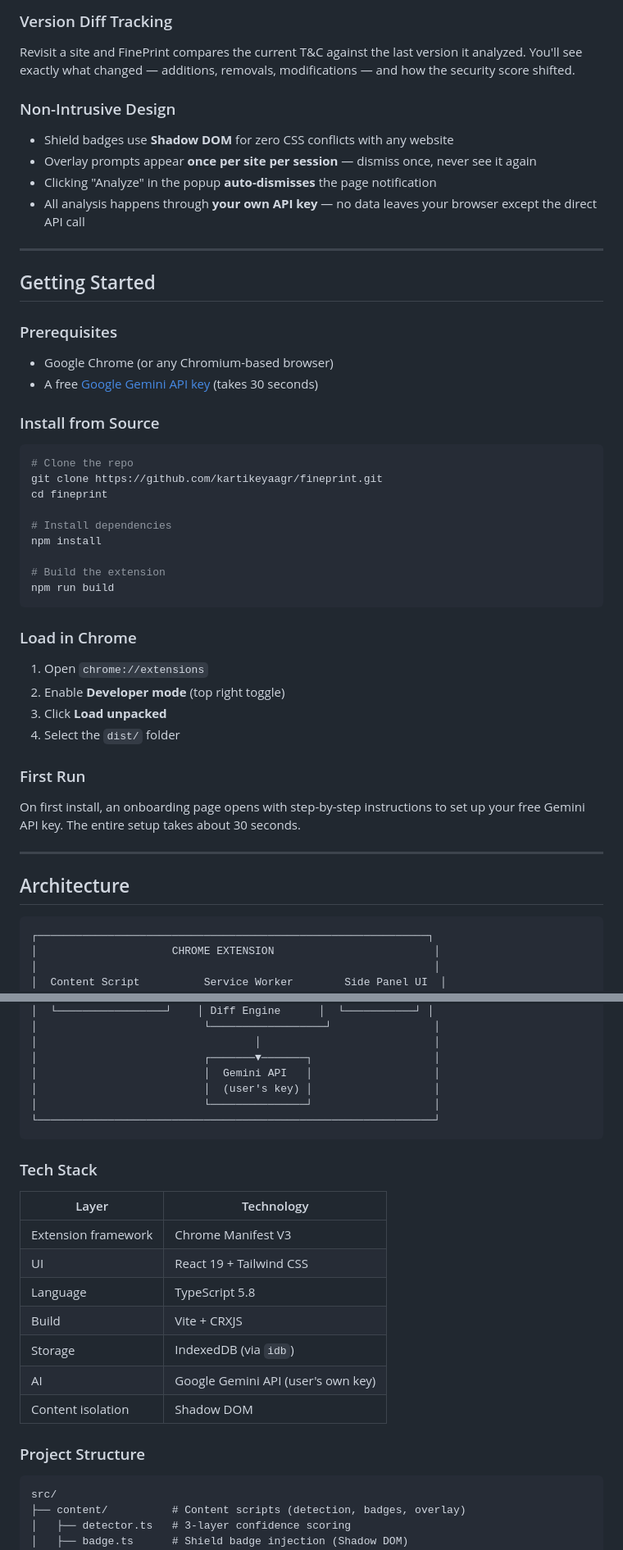
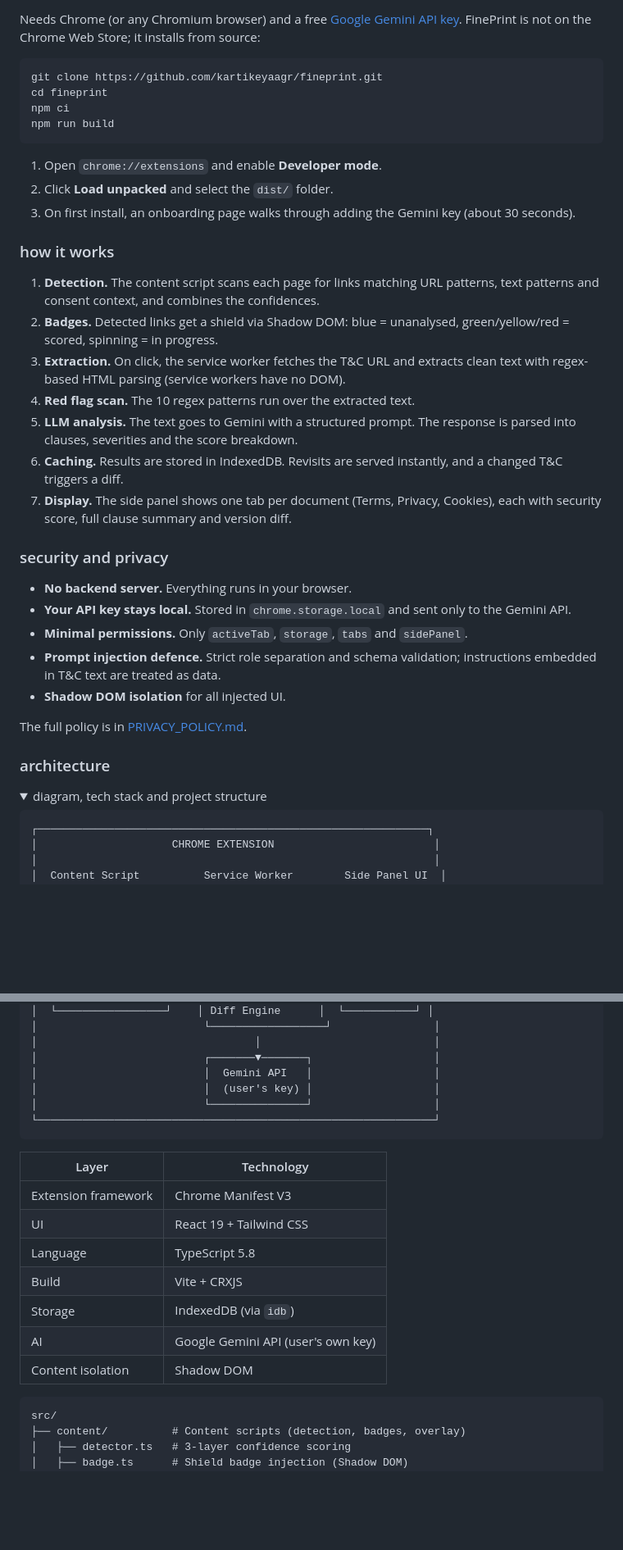
Before and after one commit to kartikeyaagr/FinePrint, a Markdown page: README.md, 2 parts joined by grey strips. Shown at 82% size. GitHub-like rendering; folded sections open; blank space fills up the shorter version.

````diff
--- a/README.md
+++ b/README.md
@@ -86,52 +59,41 @@ The most concerning clause is pulled out and displayed prominently at the top of
 
-### Version Diff Tracking
-
-Revisit a site and FinePrint compares the current T&C against the last version it analyzed. You'll see exactly what changed — additions, removals, modifications — and how the security score shifted.
-
-### Non-Intrusive Design
-
-- Shield badges use **Shadow DOM** for zero CSS conflicts with any website
-- Overlay prompts appear **once per site per session** — dismiss once, never see it again
-- Clicking "Analyze" in the popup **auto-dismisses** the page notification
-- All analysis happens through **your own API key** — no data leaves your browser except the direct API call
-
----
-
-## Getting Started
-
-### Prerequisites
-
-- Google Chrome (or any Chromium-based browser)
-- A free [Google Gemini API key](https://aistudio.google.com/apikey) (takes 30 seconds)
-
-### Install from Source
+Needs Chrome (or any Chromium browser) and a free [Google Gemini API key](https://aistudio.google.com/apikey). FinePrint is not on the Chrome Web Store; it installs from source:
 
 ```bash
-# Clone the repo
 git clone https://github.com/kartikeyaagr/fineprint.git
 cd fineprint
-
-# Install dependencies
-npm install
-
-# Build the extension
+npm ci
 npm run build
 ```
 
-### Load in Chrome
+1. Open `chrome://extensions` and enable **Developer mode**.
+2. Click **Load unpacked** and select the `dist/` folder.
+3. On first install, an onboarding page walks through adding the Gemini key (about 30 seconds).
 
-1. Open `chrome://extensions`
-2. Enable **Developer mode** (top right toggle)
-3. Click **Load unpacked**
-4. Select the `dist/` folder
+### how it works
 
-### First Run
+1. **Detection.** The content script scans each page for links matching URL patterns, text patterns and consent context, and combines the confidences.
+2. **Badges.** Detected links get a shield via Shadow DOM: blue = unanalysed, green/yellow/red = scored, spinning = in progress.
+3. **Extraction.** On click, the service worker fetches the T&C URL and extracts clean text with regex-based HTML parsing (service workers have no DOM).
+4. **Red flag scan.** The 10 regex patterns run over the extracted text.
+5. **LLM analysis.** The text goes to Gemini with a structured prompt. The response is parsed into clauses, severities and the score breakdown.
+6. **Caching.** Results are stored in IndexedDB. Revisits are served instantly, and a changed T&C triggers a diff.
+7. **Display.** The side panel shows one tab per document (Terms, Privacy, Cookies), each with security score, full clause summary and version diff.
 
-On first install, an onboarding page opens with step-by-step instructions to set up your free Gemini API key. The entire setup takes about 30 seconds.
+### security and privacy
 
----
+- **No backend server.** Everything runs in your browser.
+- **Your API key stays local.** Stored in `chrome.storage.local` and sent only to the Gemini API.
+- **Minimal permissions.** Only `activeTab`, `storage`, `tabs` and `sidePanel`.
+- **Prompt injection defence.** Strict role separation and schema validation; instructions embedded in T&C text are treated as data.
+- **Shadow DOM isolation** for all injected UI.
 
-## Architecture
+The full policy is in [PRIVACY_POLICY.md](PRIVACY_POLICY.md).
+
+### architecture
+
+<details>
+<summary>diagram, tech stack and project structure</summary>
 
 ```
 ┌─────────────────────────────────────────────────────────────┐
@@ -155,8 +117,6 @@ On first install, an onboarding page opens with step-by-step instructions to set
 └──────────────────────────────────────────────────────────────┘
 ```
 
-### Tech Stack
-
 | Layer               | Technology                         |
 | ------------------- | ---------------------------------- |
 | Extension framework | Chrome Manifest V3                 |
@@ -166,8 +126,6 @@ On first install, an onboarding page opens with step-by-step instructions to set
 | Storage             | IndexedDB (via `idb`)              |
 | AI                  | Google Gemini API (user's own key) |
 | Content isolation   | Shadow DOM                         |
-
-### Project Structure
 
 ```
 src/
````
Also changed, not shown: other parts of README.md (+39 -103 lines), assets/demo.gif (added), 6 other files.
